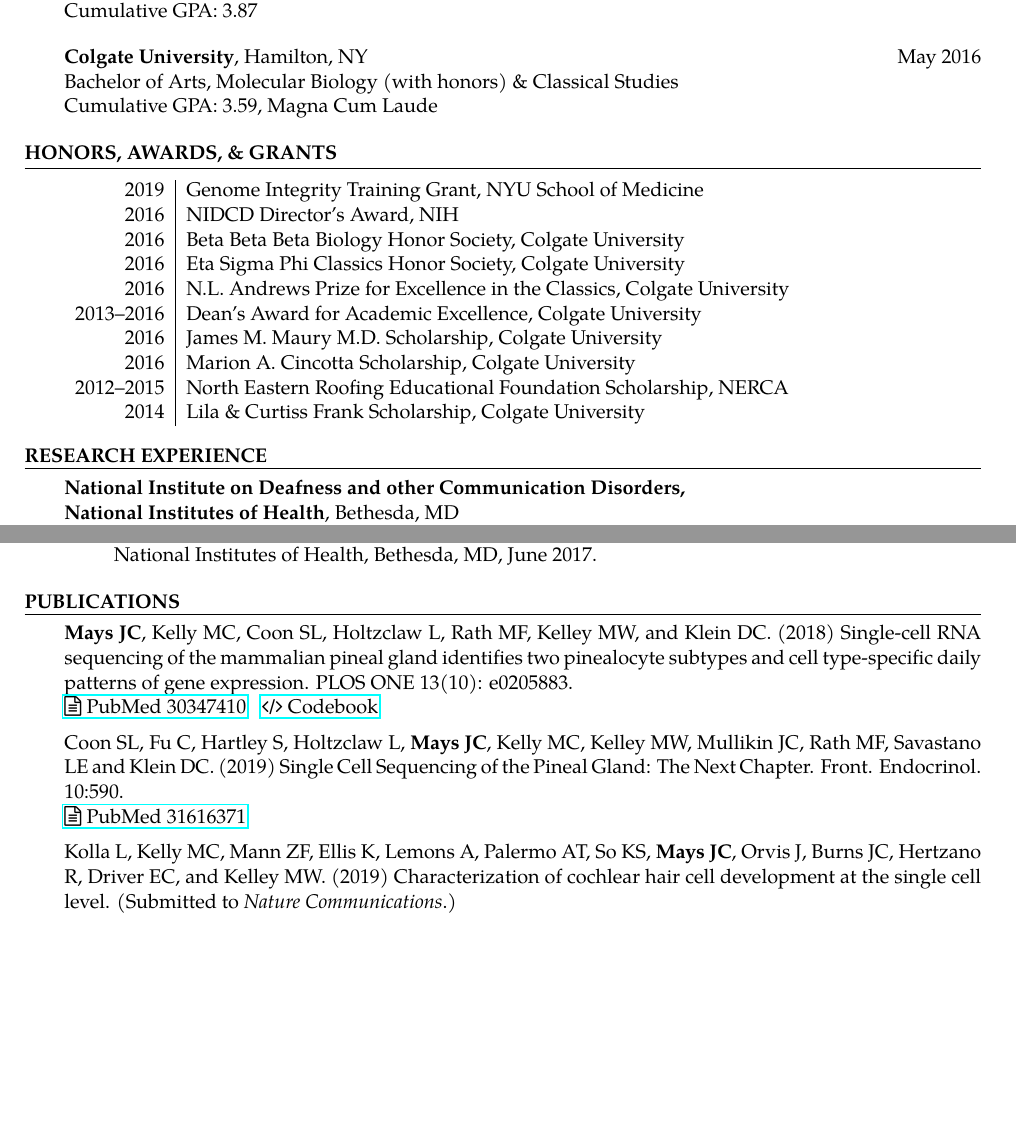
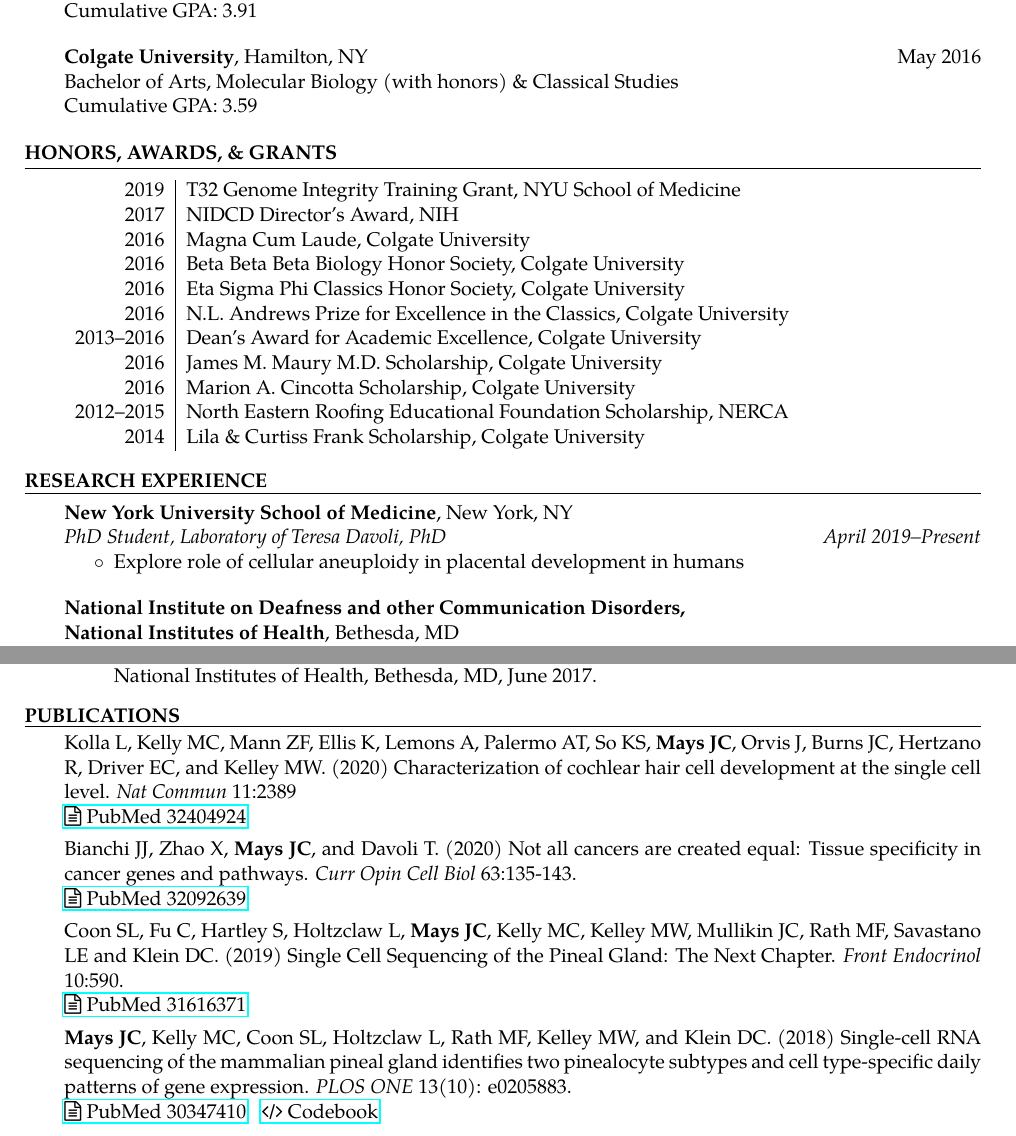
Before and after one commit to joeymays/josephmays_CV, a LaTeX document (main.tex): two parts of pages 1 and 3 of 3, joined at a grey line, cut so that both start at the same text, the shorter picture padded with empty space. Compiled offline with pdfLaTeX.

Commit message:
update of publications, research, awards

```diff
--- a/main.tex
+++ b/main.tex
@@ -52,20 +52,21 @@
 \begin{CVSection}
 \textbf{New York University School of Medicine}, New York, NY \hfill August 2018--Present\\
 PhD, Cell Biology\\
-Cumulative GPA: 3.87
+Cumulative GPA: 3.91
 \end{CVSection}
 
 \begin{CVSection}
 \textbf{Colgate University}, Hamilton, NY \hfill May 2016\\
 Bachelor of Arts, Molecular Biology (with honors) \& Classical Studies\\
-Cumulative GPA: 3.59, Magna Cum Laude
+Cumulative GPA: 3.59
 \end{CVSection}
 
 \CVHeading{Honors, Awards, \& Grants}
 \begin{CVSection}
 \begin{tabular}{r|l}
-2019 & Genome Integrity Training Grant, NYU School of Medicine\\
-2016 & NIDCD Director’s Award, NIH\\
+2019 & T32 Genome Integrity Training Grant, NYU School of Medicine\\
+2017 & NIDCD Director’s Award, NIH\\
+2016 & Magna Cum Laude, Colgate University\\
 2016 & Beta Beta Beta Biology Honor Society, Colgate University\\
 2016 & Eta Sigma Phi Classics Honor Society, Colgate University\\
 2016 & N.L. Andrews Prize for Excellence in the Classics, Colgate University\\
@@ -78,6 +79,13 @@ Cumulative GPA: 3.59, Magna Cum Laude
 \end{CVSection}
 
 \CVHeading{Research Experience}
+\begin{CVSection}
+\textbf{New York University School of Medicine}, New York, NY\\
+\textsl{PhD Student, Laboratory of Teresa Davoli, PhD\hfill April 2019--Present}
+\begin{itemize}
+    \item Explore role of cellular aneuploidy in placental development in humans
+\end{itemize}
+\end{CVSection}
 \begin{CVSection}
 \textbf{National Institute on Deafness and other Communication Disorders,\\National Institutes of Health}, Bethesda, MD\\
 \textsl{Post-baccalaureate Fellow, Laboratory of Cochlear Development	\hfill July 2016--August 2018\\}
@@ -199,18 +207,20 @@ Mentor: Dr. Douglas Guarneri, PhD
 \begin{CVSection}
 %\bibentry{Mays_2018}
 
+Kolla L, Kelly MC, Mann ZF, Ellis K, Lemons A, Palermo AT, So KS, \textbf{Mays JC}, Orvis J, Burns JC, Hertzano R, Driver EC, and Kelley MW. (2020) Characterization of cochlear hair cell development at the single cell level. \emph{Nat Commun} 11:2389\\
+\hspace{2 in}\href{https://www.ncbi.nlm.nih.gov/pubmed/32404924}{\faFileTextO\hspace{1mm}PubMed 32404924}\medskip
 
-\textbf{Mays JC}, Kelly MC, Coon SL, Holtzclaw L, Rath MF, Kelley MW, and Klein DC. (2018) Single-cell RNA sequencing of the mammalian pineal gland identifies two pinealocyte subtypes and cell type-specific daily patterns of gene expression. PLOS ONE 13(10): e0205883.\\
+Bianchi JJ, Zhao X, \textbf{Mays JC}, and Davoli T. (2020) Not all cancers are created equal: Tissue specificity in cancer genes and pathways. \emph{Curr Opin Cell Biol} 63:135-143.\\
+\hspace{2 in}\href{https://www.ncbi.nlm.nih.gov/pubmed/32092639}{\faFileTextO\hspace{1mm}PubMed 32092639}\medskip
+
+Coon SL, Fu C, Hartley S, Holtzclaw L, \textbf{Mays JC}, Kelly MC, Kelley MW, Mullikin JC, Rath MF, Savastano LE and Klein DC. (2019) Single Cell Sequencing of the Pineal Gland: The Next Chapter. \emph{Front Endocrinol} 10:590.\\
+\hspace{2 in}\href{https://www.ncbi.nlm.nih.gov/pubmed/31616371}{\faFileTextO\hspace{1mm}PubMed 31616371}\medskip
+
+\textbf{Mays JC}, Kelly MC, Coon SL, Holtzclaw L, Rath MF, Kelley MW, and Klein DC. (2018) Single-cell RNA sequencing of the mammalian pineal gland identifies two pinealocyte subtypes and cell type-specific daily patterns of gene expression. \emph{PLOS ONE} 13(10): e0205883.\\
 \hspace{2 in}\href{https://www.ncbi.nlm.nih.gov/pubmed/30347410}{\faFileTextO\hspace{1mm}PubMed 30347410}
 \hspace{2mm}\href{https://github.com/joeymays/PinealGland_SingleCell}{\faCode\hspace{1mm}Codebook}\medskip
 %\hspace{2mm}\color{blue}\faCode\hspace{1mm}\href{https://github.com/joeymays/PinealGland_SingleCell}{Codebook}
 %color version^
 
-Coon SL, Fu C, Hartley S, Holtzclaw L, \textbf{Mays JC}, Kelly MC, Kelley MW, Mullikin JC, Rath MF, Savastano LE and Klein DC. (2019) Single Cell Sequencing of the Pineal Gland: The Next Chapter. Front. Endocrinol. 10:590.\\
-\hspace{2 in}\href{https://www.ncbi.nlm.nih.gov/pubmed/31616371}{\faFileTextO\hspace{1mm}PubMed 31616371}
-\medskip
-
-Kolla L, Kelly MC, Mann ZF, Ellis K, Lemons A, Palermo AT, So KS, \textbf{Mays JC}, Orvis J, Burns JC, Hertzano R, Driver EC, and Kelley MW. (2019) Characterization of cochlear hair cell development at the single cell level.
-(Submitted to \textsl{Nature Communications}.)
 \end{CVSection}
 \end{document}
```
Also changed, not shown: main.tex (10 more changed lines).
